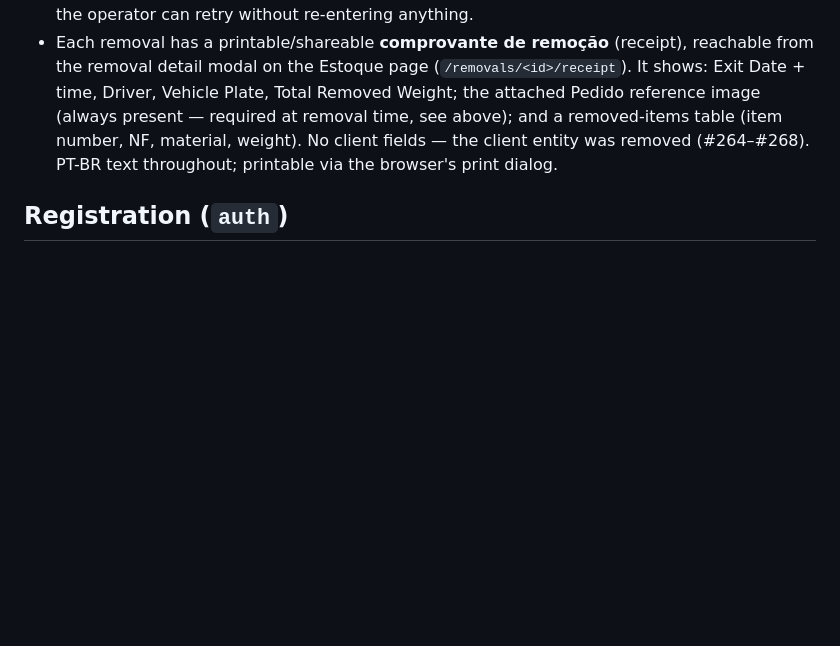
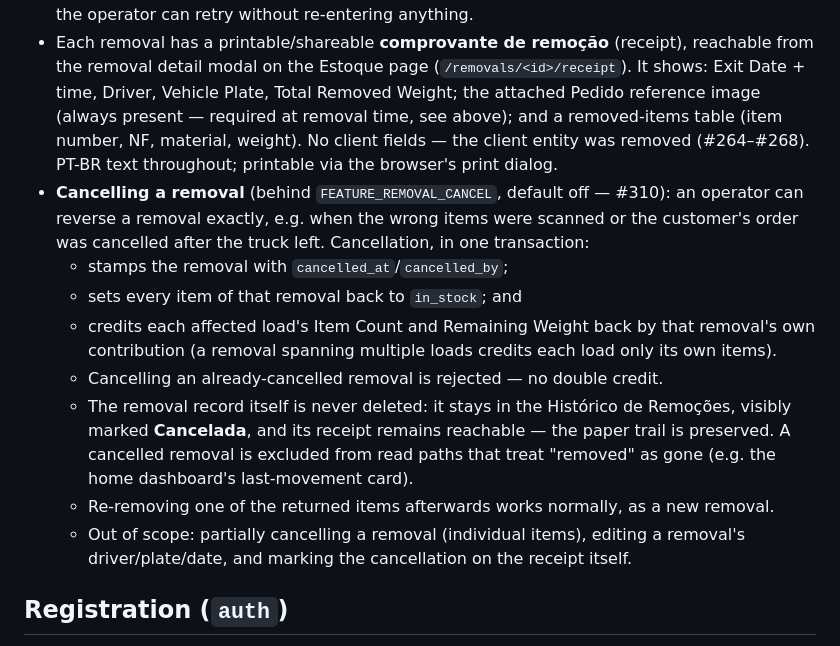
Before and after one commit to rodrigoeduardo/yard-management-system, a Markdown page: docs/specs/business-rules.md, the part around the change. Rendered like a GitHub page; blank space fills up the shorter version.

Commit message:
docs(load-removal): document removal cancellation

```diff
--- a/docs/specs/business-rules.md
+++ b/docs/specs/business-rules.md
@@ -40,6 +40,14 @@
 - On completion, compute **Total Removed Weight** = sum of the weights of all items removed in the action.
 - The Pedido image is uploaded to Supabase Storage on removal submit; the removal record stores only the storage object path, never the image bytes. An upload failure blocks submit but preserves the rest of the removal input (exit date, driver, vehicle plate, scanned items) so the operator can retry without re-entering anything.
 - Each removal has a printable/shareable **comprovante de remoção** (receipt), reachable from the removal detail modal on the Estoque page (`/removals/<id>/receipt`). It shows: Exit Date + time, Driver, Vehicle Plate, Total Removed Weight; the attached Pedido reference image (always present — required at removal time, see above); and a removed-items table (item number, NF, material, weight). No client fields — the client entity was removed (#264–#268). PT-BR text throughout; printable via the browser's print dialog.
+- **Cancelling a removal** (behind `FEATURE_REMOVAL_CANCEL`, default off — #310): an operator can reverse a removal exactly, e.g. when the wrong items were scanned or the customer's order was cancelled after the truck left. Cancellation, in one transaction:
+  - stamps the removal with `cancelled_at`/`cancelled_by`;
+  - sets every item of that removal back to `in_stock`; and
+  - credits each affected load's Item Count and Remaining Weight back by that removal's own contribution (a removal spanning multiple loads credits each load only its own items).
+  - Cancelling an already-cancelled removal is rejected — no double credit.
+  - The removal record itself is never deleted: it stays in the Histórico de Remoções, visibly marked **Cancelada**, and its receipt remains reachable — the paper trail is preserved. A cancelled removal is excluded from read paths that treat "removed" as gone (e.g. the home dashboard's last-movement card).
+  - Re-removing one of the returned items afterwards works normally, as a new removal.
+  - Out of scope: partially cancelling a removal (individual items), editing a removal's driver/plate/date, and marking the cancellation on the receipt itself.
 
 ## Registration (`auth`)
 
```
